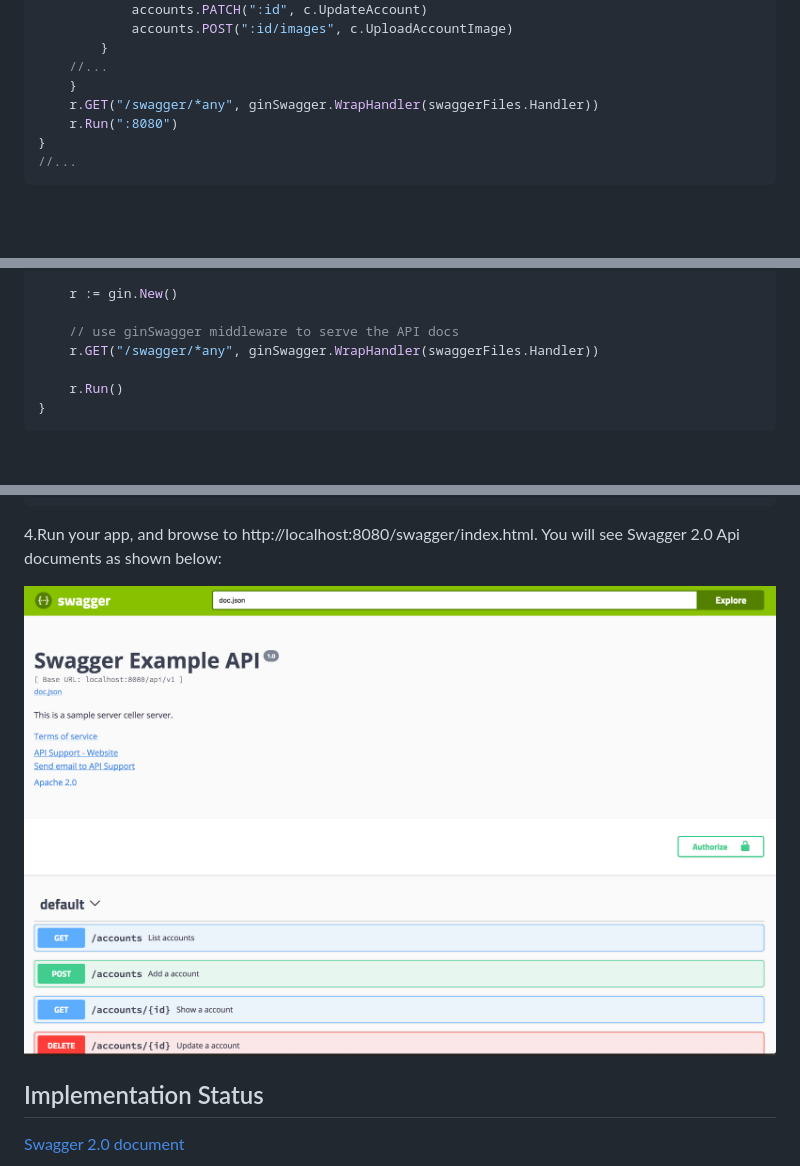
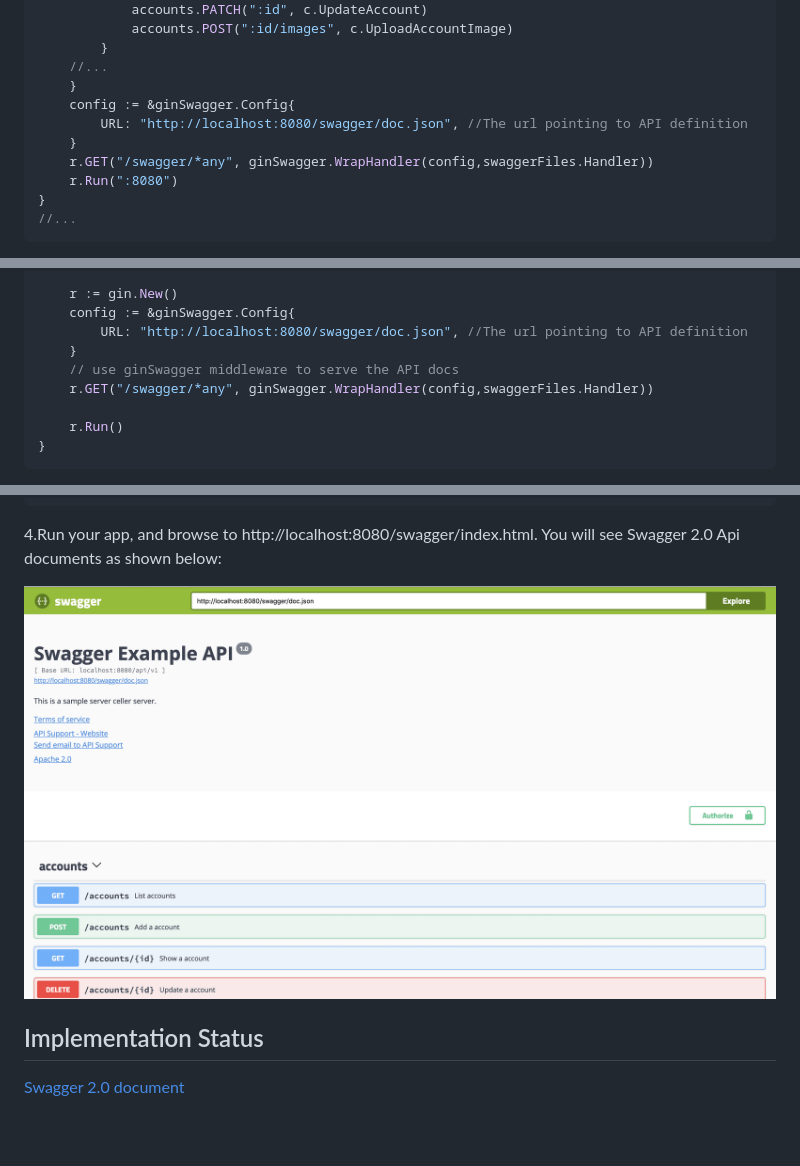
Before and after one commit to swaggo/swag, a Markdown page: README.md, 3 parts joined by grey strips. GitHub-like rendering; pictures changed too: assets/swagger-image.png; blank space fills up the shorter version.

Commit message:
update gin-swagger example doc

```diff
--- a/README.md
+++ b/README.md
@@ -152,7 +152,10 @@ func main() {
 		}
     //...
 	}
-	r.GET("/swagger/*any", ginSwagger.WrapHandler(swaggerFiles.Handler))
+	config := &ginSwagger.Config{
+		URL: "http://localhost:8080/swagger/doc.json", //The url pointing to API definition
+	}
+	r.GET("/swagger/*any", ginSwagger.WrapHandler(config,swaggerFiles.Handler))
 	r.Run(":8080")
 }
 //...
@@ -190,9 +193,11 @@ func main() {
 	docs.SwaggerInfo.BasePath = "/v2"
 
 	r := gin.New()
-
+	config := &ginSwagger.Config{
+		URL: "http://localhost:8080/swagger/doc.json", //The url pointing to API definition
+	}
 	// use ginSwagger middleware to serve the API docs
-	r.GET("/swagger/*any", ginSwagger.WrapHandler(swaggerFiles.Handler))
+	r.GET("/swagger/*any", ginSwagger.WrapHandler(config,swaggerFiles.Handler))
 
 	r.Run()
 }
```
Also changed, not shown: 1 other file.
